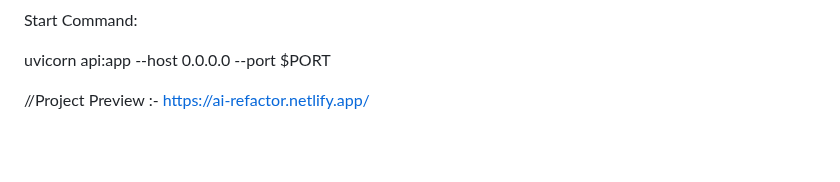
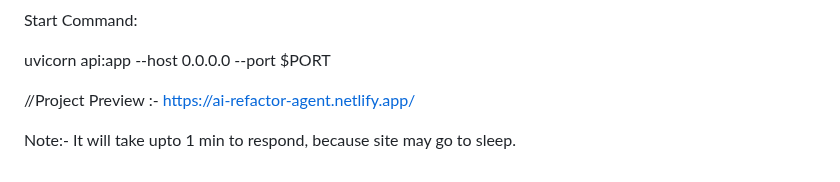
Before and after one commit to Er-jashan/Ai-refactor-agent, a Markdown page: README.md, the part around the change. GitHub-like rendering; blank space fills up the shorter version.

Commit message:
Project README.md

```diff
--- a/README.md
+++ b/README.md
@@ -86,4 +86,6 @@ Start Command:
 uvicorn api:app --host 0.0.0.0 --port $PORT
 
 //Project Preview :-
-https://ai-refactor.netlify.app/
+https://ai-refactor-agent.netlify.app/
+
+Note:- It will take upto 1 min to respond, because site may go to sleep.
```
